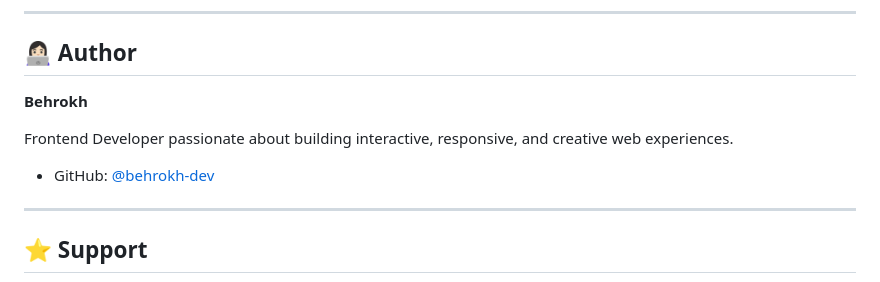
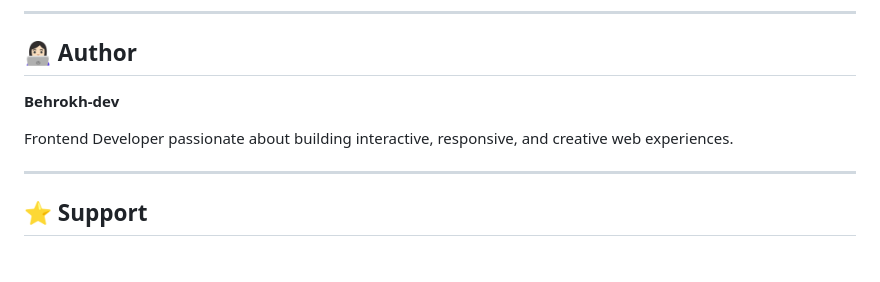
Before and after one commit to behrokh-dev/Melodream, a Markdown page: README.md, the part around the change. Rendered like a GitHub page; blank space fills up the shorter version.

```diff
--- a/README.md
+++ b/README.md
@@ -110,11 +110,9 @@ Instead of relying on a JavaScript framework, the project focuses on understandi
 
 ## 👩🏻‍💻 Author
 
-**Behrokh**
+**Behrokh-dev**
 
 Frontend Developer passionate about building interactive, responsive, and creative web experiences.
-
-- GitHub: [@behrokh-dev](https://github.com/behrokh-dev)
 
 ---
 
```
